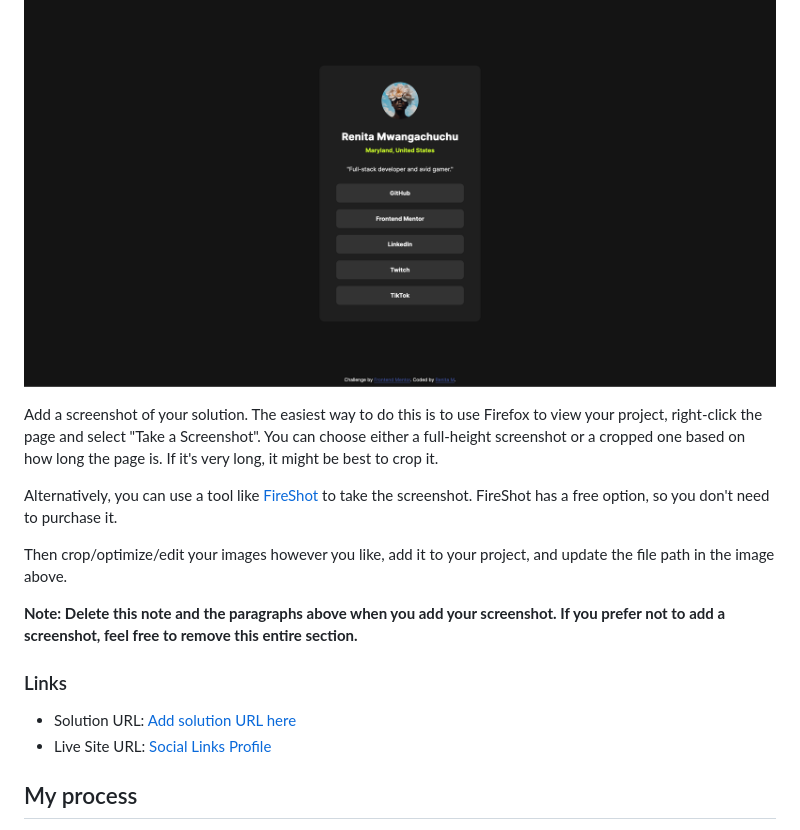
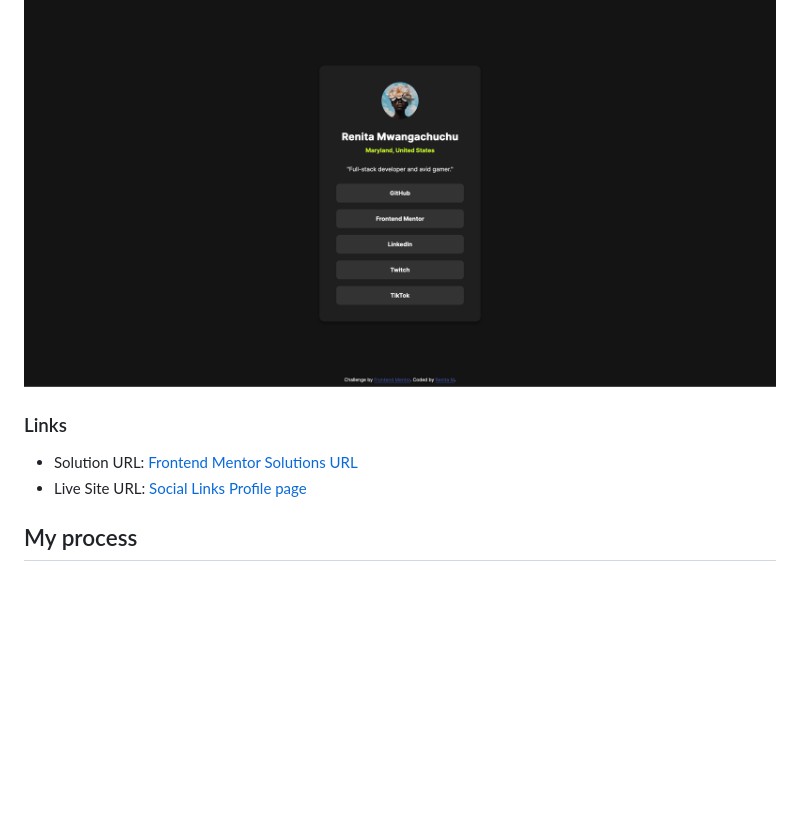
Before and after one commit to renitam/social-links-profile, a Markdown page: README-template.md, the part around the change. GitHub-like rendering; pictures changed too: assets/images/screenshot.png; blank space fills up the shorter version.

Commit message:
adjust landmarks

```diff
--- a/README-template.md
+++ b/README-template.md
@@ -29,18 +29,10 @@ Users should be able to:
 
 ![Screenshot of Social Media Links](./assets/images/screenshot.png)
 
-Add a screenshot of your solution. The easiest way to do this is to use Firefox to view your project, right-click the page and select "Take a Screenshot". You can choose either a full-height screenshot or a cropped one based on how long the page is. If it's very long, it might be best to crop it.
-
-Alternatively, you can use a tool like [FireShot](https://getfireshot.com/) to take the screenshot. FireShot has a free option, so you don't need to purchase it.
-
-Then crop/optimize/edit your images however you like, add it to your project, and update the file path in the image above.
-
-**Note: Delete this note and the paragraphs above when you add your screenshot. If you prefer not to add a screenshot, feel free to remove this entire section.**
-
 ### Links
 
-- Solution URL: [Add solution URL here](https://www.github.com/renitam/social-links-profile)
-- Live Site URL: [Social Links Profile](https://renitam.github.com/social-links-profile)
+- Solution URL: [Frontend Mentor Solutions URL](https://www.github.com/renitam/social-links-profile)
+- Live Site URL: [Social Links Profile page](https://renitam.github.com/social-links-profile)
 
 ## My process
 
```
